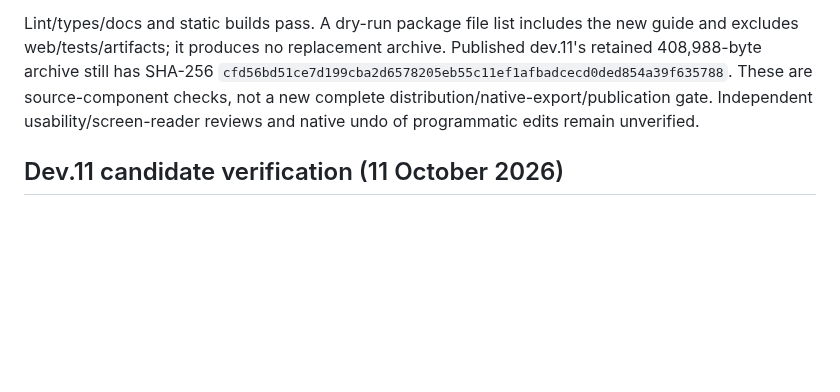
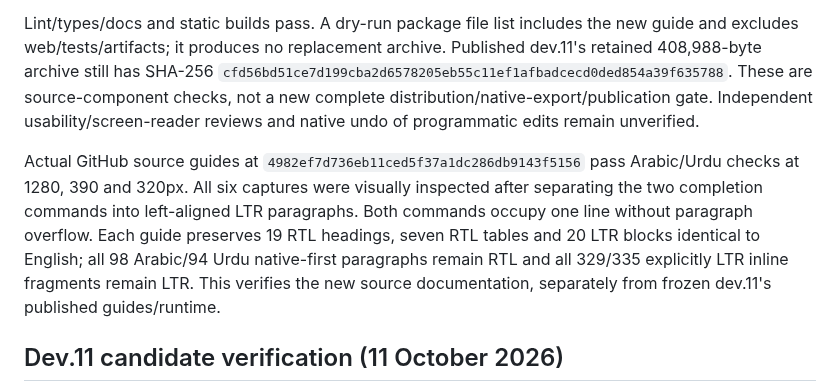
Before and after one commit to OthmaneBlial/Regex-For-Humans, a Markdown page: docs/TESTING.md, the part around the change. GitHub-like rendering; blank space fills up the shorter version.

Commit message:
docs: record completion and RTL verification

```diff
--- a/docs/TESTING.md
+++ b/docs/TESTING.md
@@ -7,6 +7,8 @@ The finite [completion workflow](EDITOR_COMPLETIONS.md) passes seven new unit ch
 All 72 affected Chrome desktop/mobile checks pass, including completion, existing keyboard/accessibility controls, all six builder actions and draft recovery. All 34 affected Firefox/WebKit checks pass. The new workflow verifies native results and captures, unchanged flags/examples, opt-in draft persistence, stale proposals, selections, composition, Escape, native Enter/Tab, four interface languages, both themes, 320px layouts and focused WCAG A/AA checks. The native WebKit Tab destination was measured as the Unicode selector; its test preserves this platform behavior rather than assuming Chrome/Firefox's link focus order. Light/dark French Chrome panel captures were visually inspected.
 
 Lint/types/docs and static builds pass. A dry-run package file list includes the new guide and excludes web/tests/artifacts; it produces no replacement archive. Published dev.11's retained 408,988-byte archive still has SHA-256 `cfd56bd51ce7d199cba2d6578205eb55c11ef1afbadcecd0ded854a39f635788`. These are source-component checks, not a new complete distribution/native-export/publication gate. Independent usability/screen-reader reviews and native undo of programmatic edits remain unverified.
+
+Actual GitHub source guides at `4982ef7d736eb11ced5f37a1dc286db9143f5156` pass Arabic/Urdu checks at 1280, 390 and 320px. All six captures were visually inspected after separating the two completion commands into left-aligned LTR paragraphs. Both commands occupy one line without paragraph overflow. Each guide preserves 19 RTL headings, seven RTL tables and 20 LTR blocks identical to English; all 98 Arabic/94 Urdu native-first paragraphs remain RTL and all 329/335 explicitly LTR inline fragments remain LTR. This verifies the new source documentation, separately from frozen dev.11's published guides/runtime.
 
 ## Dev.11 candidate verification (11 October 2026)
 
```
Also changed, not shown: docs/AUTONOMOUS_ROADMAP.md (+2 -0 lines).
